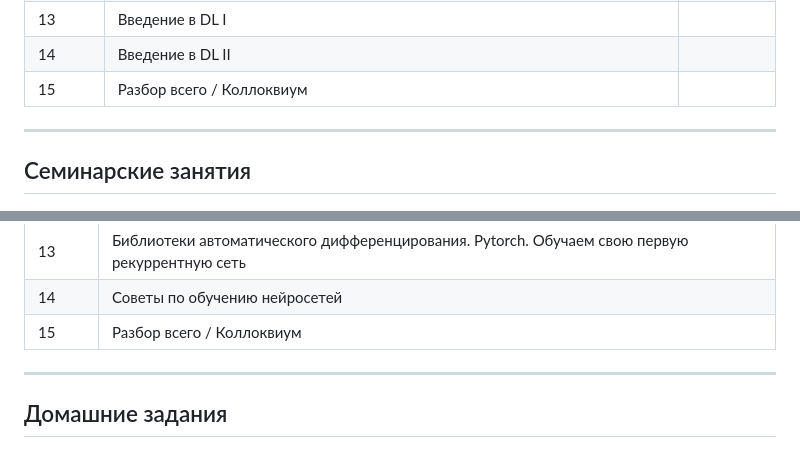
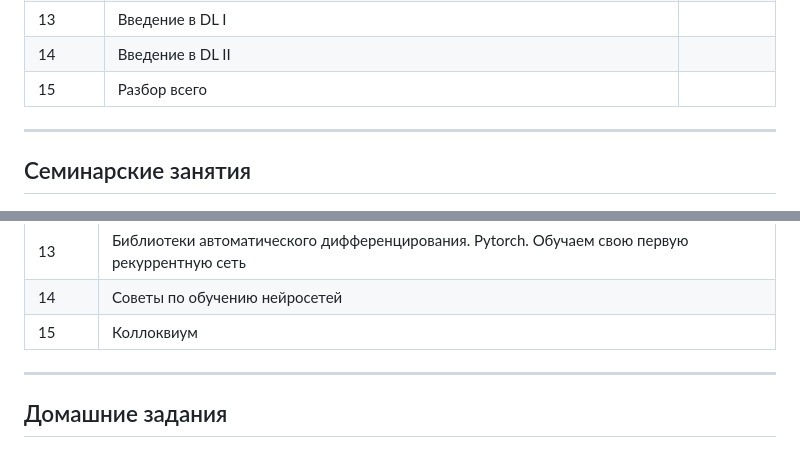
Before and after one commit to denisfeniska/Mipt, a Markdown page: README.md, 2 parts joined by grey strips. GitHub-like rendering.

```diff
--- a/README.md
+++ b/README.md
@@ -22,7 +22,7 @@
 | 12 | Градиентный бустинг II | |
 | 13 | Введение в DL I | |
 | 14 | Введение в DL II | |
-| 15 | Разбор всего / Коллоквиум | |
+| 15 | Разбор всего | |
 
 ---
 
@@ -44,7 +44,7 @@
 | 12 | Градиентный бустинг. Сравнение библиотек |
 | 13 | Библиотеки автоматического дифференцирования. Pytorch. Обучаем свою первую рекуррентную сеть |
 | 14 | Советы по обучению нейросетей |
-| 15 | Разбор всего / Коллоквиум|
+| 15 | Коллоквиум|
 
 ---
 
```
